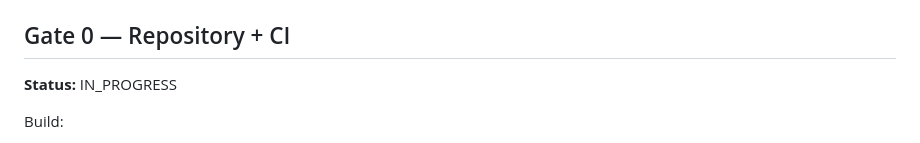
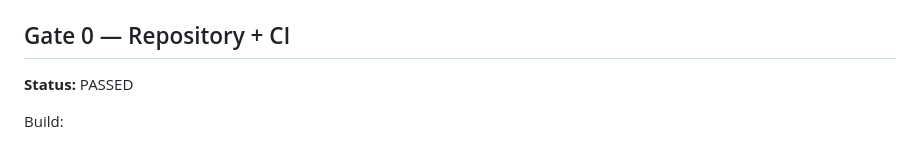
Before and after one commit to asdzxc1a/Ai-agent, a Markdown page: docs/project/PLAN.md, the part around the change. Rendered like a GitHub page.

Commit message:
docs: mark Gate 0 passed

```diff
--- a/docs/project/PLAN.md
+++ b/docs/project/PLAN.md
@@ -11,7 +11,7 @@ Only one gate should normally be `IN_PROGRESS`.
 
 ## Gate 0 — Repository + CI
 
-**Status:** IN_PROGRESS
+**Status:** PASSED
 
 Build:
 
```
